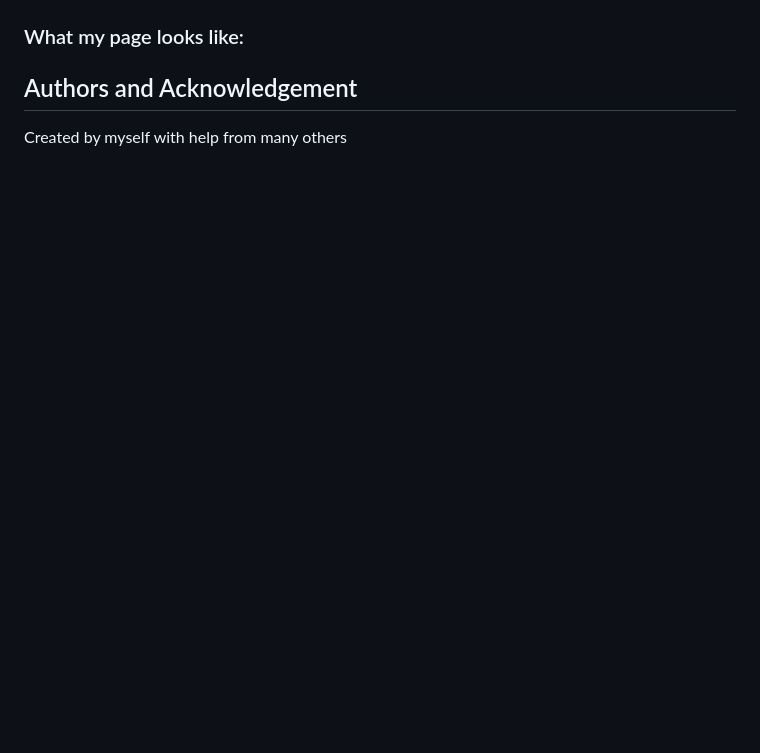
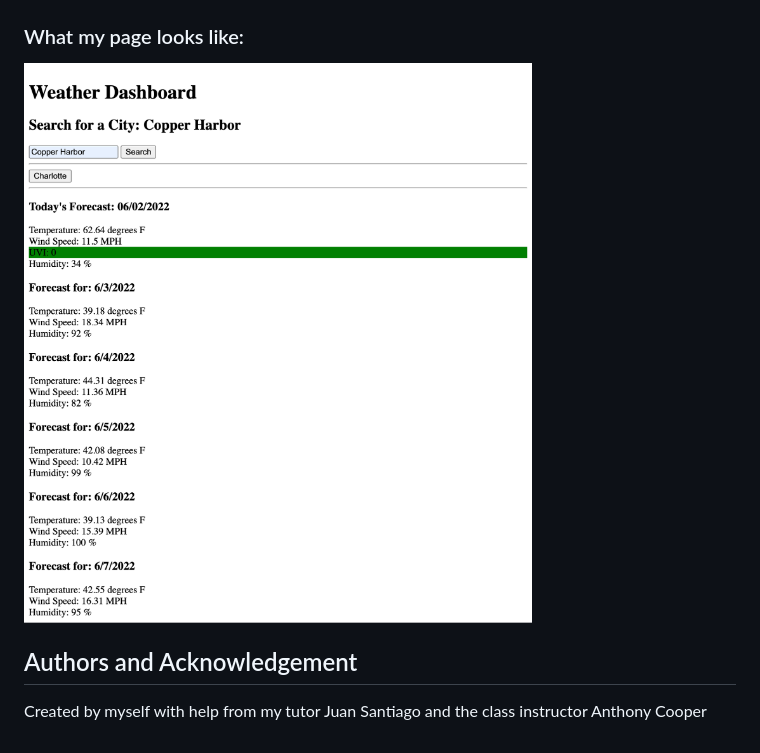
Before and after one commit to okdavekk/Weather-Dashboard, a Markdown page: README.md, the part around the change. Rendered like a GitHub page; pictures changed too: Pictures/Weather-Dashboard.png (added); blank space fills up the shorter version.

```diff
--- a/README.md
+++ b/README.md
@@ -45,6 +45,7 @@ The following animation demonstrates the application functionality:
 
 ### What my page looks like:
 
+![My Work](./Pictures/Weather-Dashboard.png)
 
 ## Authors and Acknowledgement
-Created by myself with help from many others
+Created by myself with help from my tutor Juan Santiago and the class instructor Anthony Cooper
```
Also changed, not shown: 2 other files.
